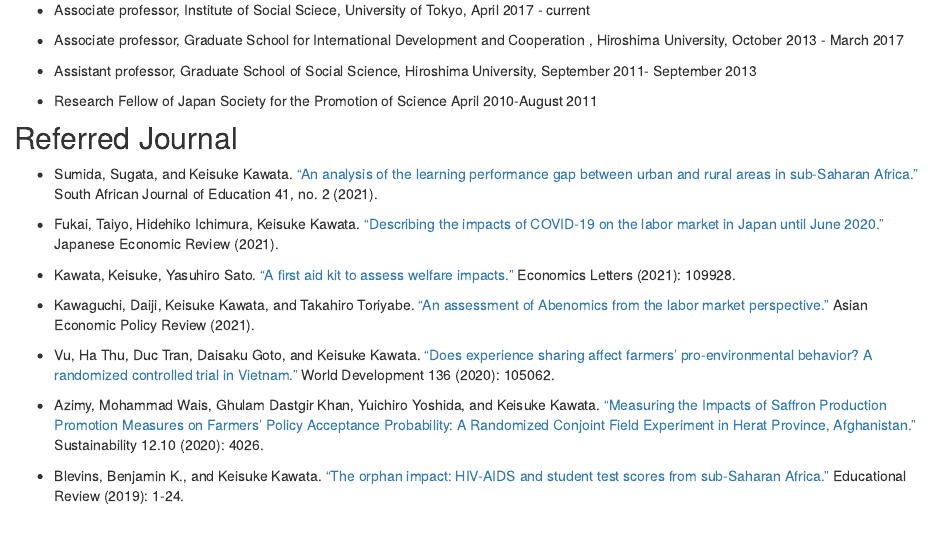
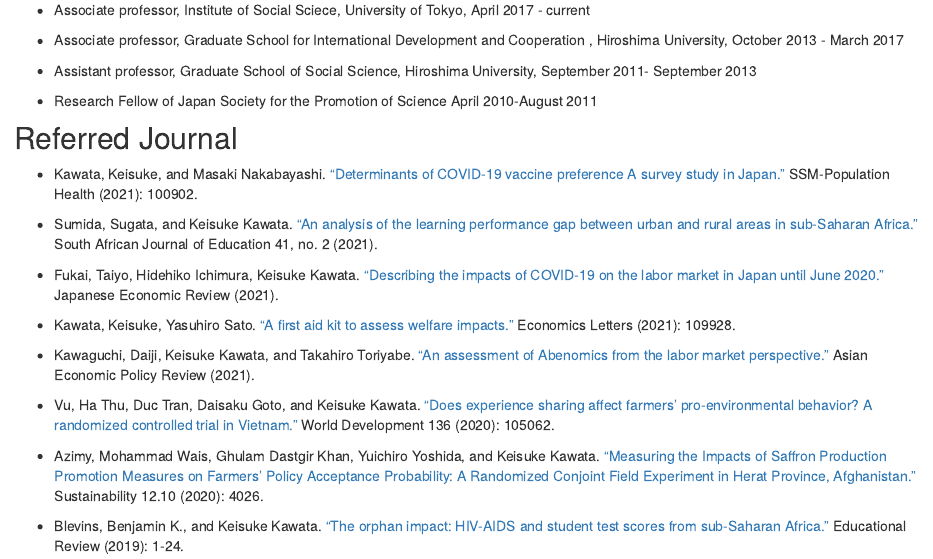
Before and after one commit to tetokawata/tetokawata.github.io, an R Markdown document (about.Rmd): the page in a window 1100 px wide, from 340 px down. Rendered offline with R 4.5, knitr and Pandoc, with nearby package versions.

Commit message:
Add new paper

```diff
--- a/about.Rmd
+++ b/about.Rmd
@@ -30,6 +30,8 @@
 - Research Fellow of Japan Society for the Promotion of Science April 2010-August 2011
 
 ## Referred Journal
+
+- Kawata, Keisuke, and Masaki Nakabayashi. ["Determinants of COVID-19 vaccine preference A survey study in Japan."](https://www.sciencedirect.com/science/article/pii/S2352827321001774) SSM-Population Health (2021): 100902.
 
 - Sumida, Sugata, and Keisuke Kawata. ["An analysis of the learning performance gap between urban and rural areas in sub-Saharan Africa."](https://doi.org/10.15700/saje.v41n2a1779) South African Journal of Education 41, no. 2 (2021).
 
```
Also changed, not shown: 1 other file.
